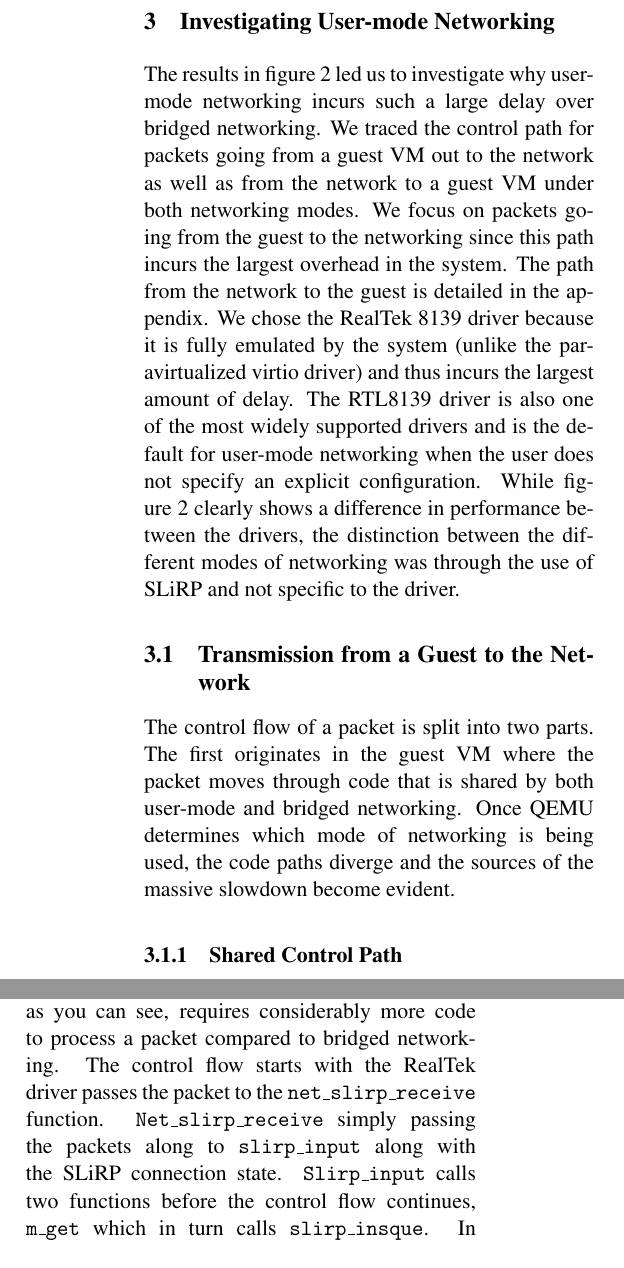
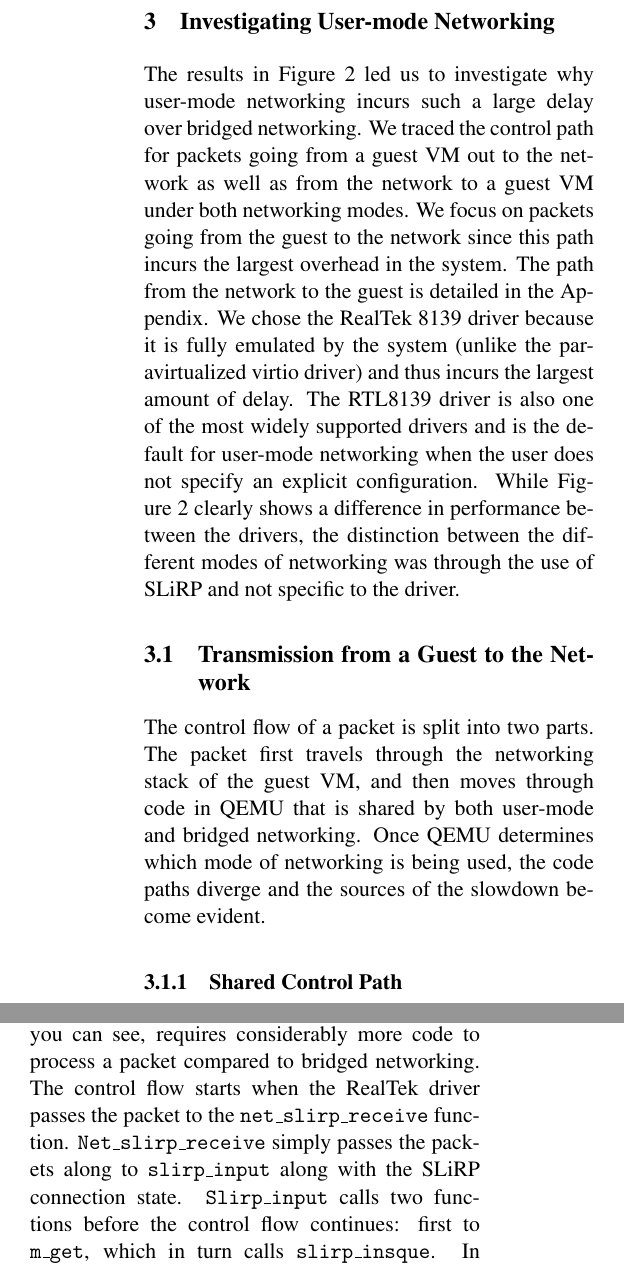
Before and after one commit to adamvail/vnfs, a LaTeX paper (writeup/main.tex, which reads writeup/trace.tex): two parts of the columns of page 5 of 9, joined at a grey line, cut so that both start at the same text. Compiled offline with pdfLaTeX; a LaTeX package or settings file that is missing is left out.

Commit message:
Edits and typo corrections

```diff
--- a/writeup/trace.tex
+++ b/writeup/trace.tex
@@ -1,13 +1,13 @@
 \section{Investigating User-mode Networking}
 \label{sec:trace}
 
-The results in figure \ref{fig:timing_large} led us to investigate why user-mode networking incurs such a large delay over bridged networking.
+The results in Figure \ref{fig:timing_large} led us to investigate why user-mode networking incurs such a large delay over bridged networking.
 We traced the control path for packets going from a guest VM out to the network as well as from the network to a guest VM under both networking modes.
-We focus on packets going from the guest to the networking since this path incurs the largest overhead in the system.
-The path from the network to the guest is detailed in the appendix. %TODO add reference to appendix
+We focus on packets going from the guest to the network since this path incurs the largest overhead in the system.
+The path from the network to the guest is detailed in the Appendix.
 We chose the RealTek 8139 driver because it is fully emulated by the system (unlike the paravirtualized virtio driver) and thus incurs the largest amount of delay.
 The RTL8139 driver is also one of the most widely supported drivers and is the default for user-mode networking when the user does not specify an explicit configuration.
-While figure \ref{fig:timing_large} clearly shows a difference in performance between the drivers, the distinction between the different modes of networking was through the use of SLiRP and not specific to the driver.
+While Figure \ref{fig:timing_large} clearly shows a difference in performance between the drivers, the distinction between the different modes of networking was through the use of SLiRP and not specific to the driver.
 %
 %We were particularly interested because this is the default network configuration in KVM+QEMU if a user does not specify a configuration explicitly.
 %It is likely the default because the RTL8139 is widely supported, and because users will not be able to use bridged networking if they cannot set up a TAP device on their machine, a process that requires root access.
@@ -21,8 +21,8 @@ While figure \ref{fig:timing_large} clearly shows a difference in performance be
 \label{subsec:usermode}
 
 The control flow of a packet is split into two parts.
-The first originates in the guest VM where the packet moves through code that is shared by both user-mode and bridged networking.
-Once QEMU determines which mode of networking is being used, the code paths diverge and the sources of the massive slowdown become evident.
+The packet first travels through the networking stack of the guest VM, and then moves through code in QEMU that is shared by both user-mode and bridged networking.
+Once QEMU determines which mode of networking is being used, the code paths diverge and the sources of the slowdown become evident.
 
 \subsubsection{Shared Control Path}
 \begin{figure*}[!ht]
@@ -58,9 +58,9 @@ Finally, \texttt{writev} writes the iovectors to the tap.
 
 Figure \ref{fig:codepath2}b shows a flowchart of the user-mode networking path.
 QEMU's SLiRP implementation, as you can see, requires considerably more code to process a packet compared to bridged networking.
-The control flow starts with the RealTek driver passes the packet to the \texttt{net\_slirp\_receive} function.
-\texttt{Net\_slirp\_receive} simply passing the packets along to \texttt{slirp\_input} along with the SLiRP connection state.
-\texttt{Slirp\_input} calls two functions before the control flow continues, \texttt{m\_get} which in turn calls \texttt{slirp\_insque}.
+The control flow starts when the RealTek driver passes the packet to the \texttt{net\_slirp\_receive} function.
+\texttt{Net\_slirp\_receive} simply passes the packets along to \texttt{slirp\_input} along with the SLiRP connection state.
+\texttt{Slirp\_input} calls two functions before the control flow continues: first to \texttt{m\_get}, which in turn calls \texttt{slirp\_insque}.
 In \texttt{m\_get}, memory is allocated and then passed on to \texttt{slirp\_insque} which manages a free list of memory.
 %The code attempts to reuse memory efficiently, but even with this optimization, we'll see that it still spends the majority of its time managing memory.
 The chunk of memory is then returned to \texttt{slirp\_input} where the packet is then copied into the buffer.
```
Also changed, not shown: writeup/main.tex (+4 -4 lines), writeup/trace.tex (12 more changed lines).
